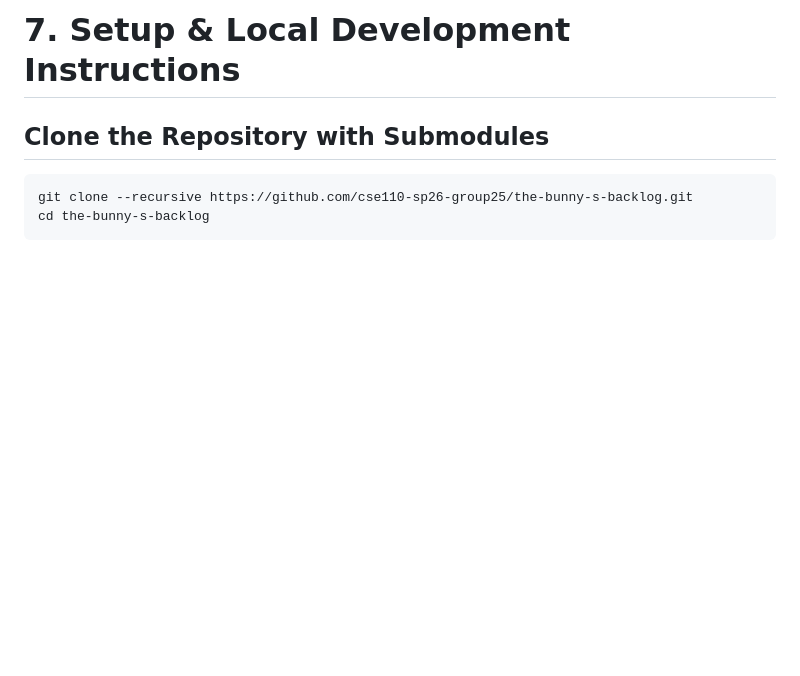
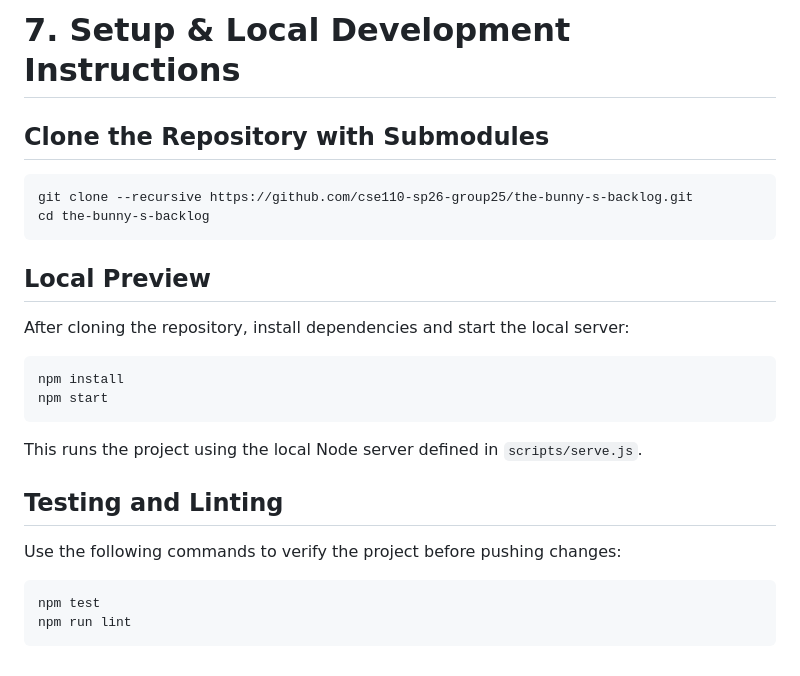
Before and after one commit to cse110-sp26-group25/the-bunny-s-backlog, a Markdown page: README.md, the part around the change. Rendered like a GitHub page; blank space fills up the shorter version.

Commit message:
Add local setup and testing instructions to README

````diff
--- a/README.md
+++ b/README.md
@@ -223,3 +223,23 @@ Migrating local browser state persistence away from local storage to a remote cl
 git clone --recursive https://github.com/cse110-sp26-group25/the-bunny-s-backlog.git
 cd the-bunny-s-backlog
 ```
+
+## Local Preview
+
+After cloning the repository, install dependencies and start the local server:
+
+```bash
+npm install
+npm start
+```
+
+This runs the project using the local Node server defined in `scripts/serve.js`.
+
+## Testing and Linting
+
+Use the following commands to verify the project before pushing changes:
+
+```bash
+npm test
+npm run lint
+```
````
